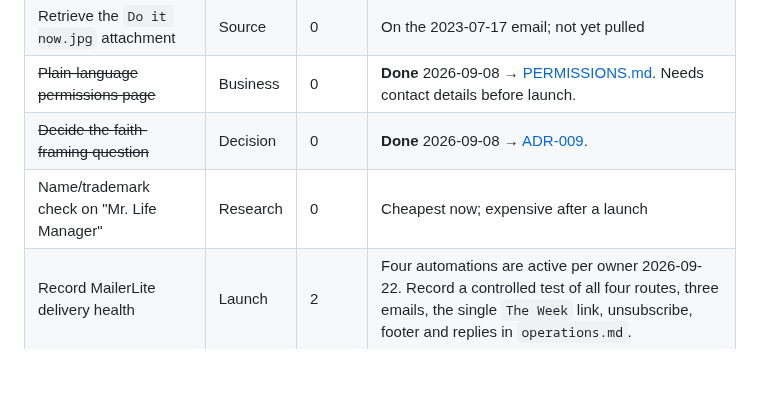
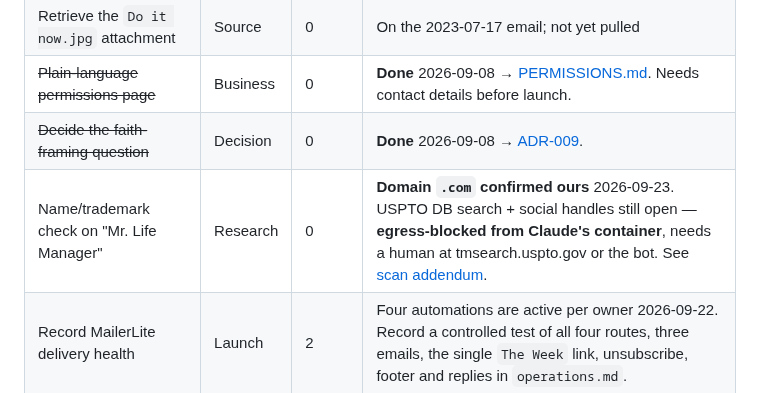
Before and after one commit to cwarloe/mr-life-manager, a Markdown page: planning/backlog.md, the part around the change. GitHub-like rendering; blank space fills up the shorter version.

```diff
--- a/planning/backlog.md
+++ b/planning/backlog.md
@@ -25,7 +25,7 @@ Each item is tagged with its [roadmap](roadmap.md) phase and primary
 | Retrieve the `Do it now.jpg` attachment | Source | 0 | On the 2023-07-17 email; not yet pulled |
 | ~~Plain-language permissions page~~ | Business | 0 | **Done** 2026-09-08 → [PERMISSIONS.md](../PERMISSIONS.md). Needs contact details before launch. |
 | ~~Decide the faith-framing question~~ | Decision | 0 | **Done** 2026-09-08 → [ADR-009](decisions.md#adr-009--faith-framing-convictions-inform-the-work-belief-is-never-required-to-use-it). |
-| Name/trademark check on "Mr. Life Manager" | Research | 0 | Cheapest now; expensive after a launch |
+| Name/trademark check on "Mr. Life Manager" | Research | 0 | **Domain `.com` confirmed ours** 2026-09-23. USPTO DB search + social handles still open — **egress-blocked from Claude's container**, needs a human at tmsearch.uspto.gov or the bot. See [scan addendum](../docs/research/brand-name-scan.md). |
 | Record MailerLite delivery health | Launch | 2 | Four automations are active per owner 2026-09-22. Record a controlled test of all four routes, three emails, the single `The Week` link, unsubscribe, footer and replies in `operations.md`. |
 | Line up first 5 validation conversations | Research | 1 | Warm network first |
 | ~~Draft and design the First Apartment Checklist~~ | Product | 2 | **Done** 2026-09-09 → [product](../products/checklists/first-apartment/). Still needs real-reader review and testing. |
```
Also changed, not shown: docs/research/brand-name-scan.md (+35 -0 lines).
